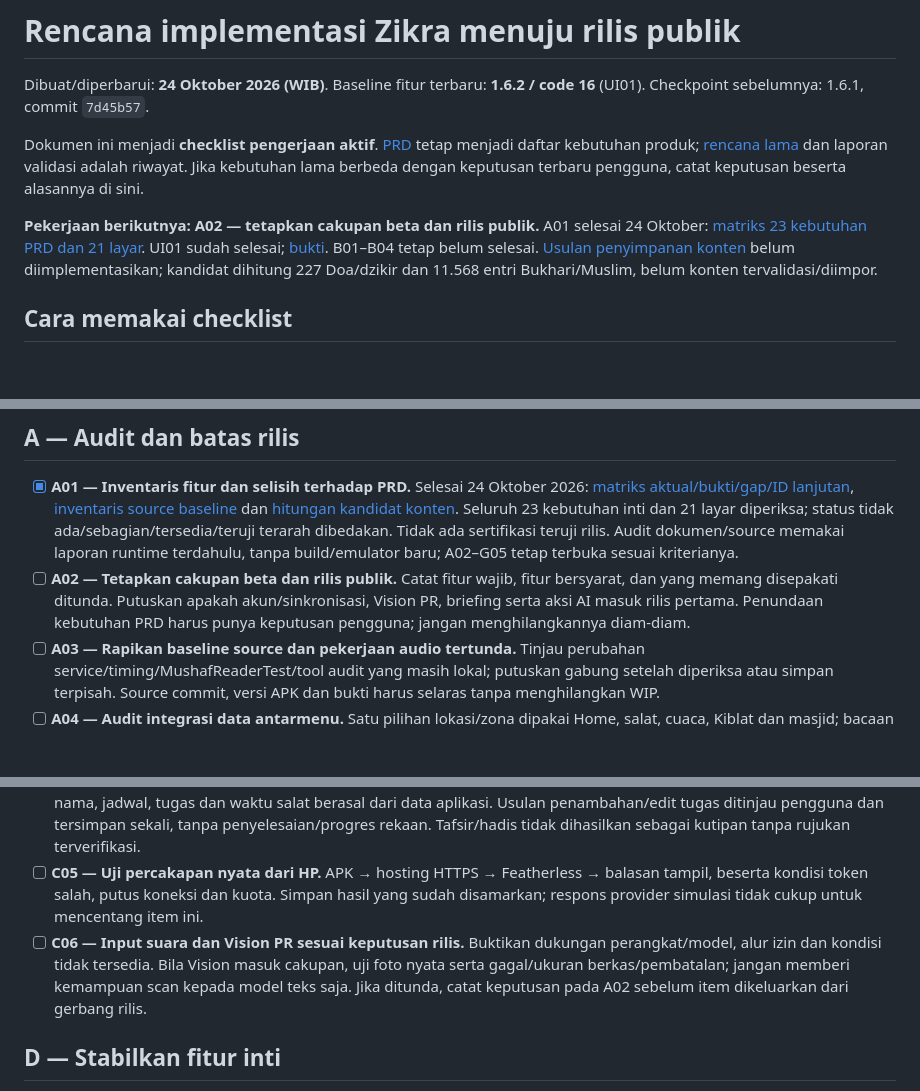
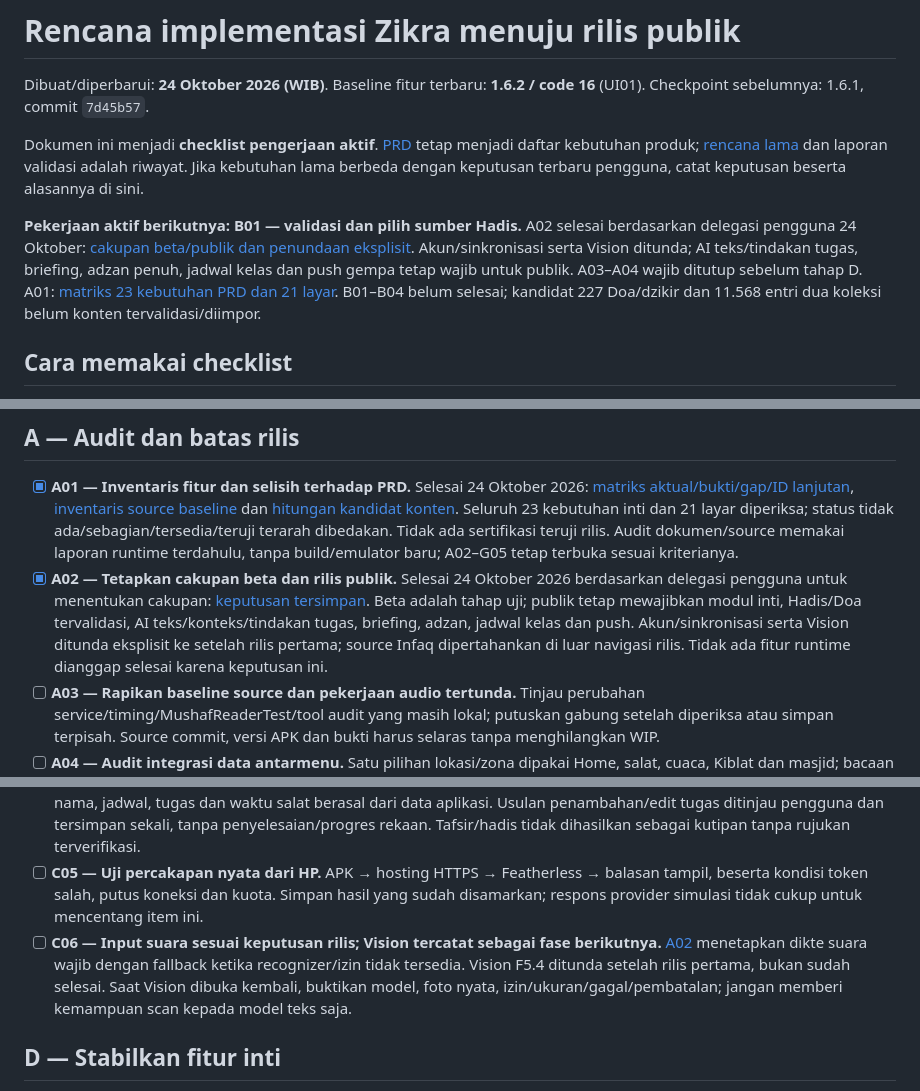
Before and after one commit to Arkanzahir/Zikra-App, a Markdown page: IMPLEMENTATION_PLAN.md, 3 parts joined by grey strips. Rendered like a GitHub page; blank space fills up the shorter version.

```diff
--- a/IMPLEMENTATION_PLAN.md
+++ b/IMPLEMENTATION_PLAN.md
@@ -4,7 +4,7 @@ Dibuat/diperbarui: **24 Oktober 2026 (WIB)**. Baseline fitur terbaru: **1.6.2 /
 
 Dokumen ini menjadi **checklist pengerjaan aktif**. [PRD](ZIKRA_PRD.md) tetap menjadi daftar kebutuhan produk; [rencana lama](design/IMPROVEMENT_PLAN.md) dan laporan validasi adalah riwayat. Jika kebutuhan lama berbeda dengan keputusan terbaru pengguna, catat keputusan beserta alasannya di sini.
 
-**Pekerjaan berikutnya: A02 — tetapkan cakupan beta dan rilis publik.** A01 selesai 24 Oktober: [matriks 23 kebutuhan PRD dan 21 layar](android/validation/release-audit/FEATURE_MATRIX.md). UI01 sudah selesai; [bukti](android/validation/dua-list-2026-10-24/README.md). B01–B04 tetap belum selesai. [Usulan penyimpanan konten](design/CONTENT_DELIVERY_PLAN.md) belum diimplementasikan; kandidat dihitung 227 Doa/dzikir dan 11.568 entri Bukhari/Muslim, belum konten tervalidasi/diimpor.
+**Pekerjaan aktif berikutnya: B01 — validasi dan pilih sumber Hadis.** A02 selesai berdasarkan delegasi pengguna 24 Oktober: [cakupan beta/publik dan penundaan eksplisit](RELEASE_SCOPE.md). Akun/sinkronisasi serta Vision ditunda; AI teks/tindakan tugas, briefing, adzan penuh, jadwal kelas dan push gempa tetap wajib untuk publik. A03–A04 wajib ditutup sebelum tahap D. A01: [matriks 23 kebutuhan PRD dan 21 layar](android/validation/release-audit/FEATURE_MATRIX.md). B01–B04 belum selesai; kandidat 227 Doa/dzikir dan 11.568 entri dua koleksi belum konten tervalidasi/diimpor.
 
 ## Cara memakai checklist
 
@@ -53,7 +53,7 @@ Jangan menjalankan seluruh tahap sekaligus. Pemeriksaan ringan dan kerapian dasa
 ## A — Audit dan batas rilis
 
 - [x] **A01 — Inventaris fitur dan selisih terhadap PRD.** Selesai 24 Oktober 2026: [matriks aktual/bukti/gap/ID lanjutan](android/validation/release-audit/FEATURE_MATRIX.md), [inventaris source baseline](android/validation/release-audit/SOURCE_INVENTORY.json) dan [hitungan kandidat konten](android/validation/release-audit/CONTENT_COUNTS.json). Seluruh 23 kebutuhan inti dan 21 layar diperiksa; status tidak ada/sebagian/tersedia/teruji terarah dibedakan. Tidak ada sertifikasi teruji rilis. Audit dokumen/source memakai laporan runtime terdahulu, tanpa build/emulator baru; A02–G05 tetap terbuka sesuai kriterianya.
-- [ ] **A02 — Tetapkan cakupan beta dan rilis publik.** Catat fitur wajib, fitur bersyarat, dan yang memang disepakati ditunda. Putuskan apakah akun/sinkronisasi, Vision PR, briefing serta aksi AI masuk rilis pertama. Penundaan kebutuhan PRD harus punya keputusan pengguna; jangan menghilangkannya diam-diam.
+- [x] **A02 — Tetapkan cakupan beta dan rilis publik.** Selesai 24 Oktober 2026 berdasarkan delegasi pengguna untuk menentukan cakupan: [keputusan tersimpan](RELEASE_SCOPE.md). Beta adalah tahap uji; publik tetap mewajibkan modul inti, Hadis/Doa tervalidasi, AI teks/konteks/tindakan tugas, briefing, adzan, jadwal kelas dan push. Akun/sinkronisasi serta Vision ditunda eksplisit ke setelah rilis pertama; source Infaq dipertahankan di luar navigasi rilis. Tidak ada fitur runtime dianggap selesai karena keputusan ini.
 - [ ] **A03 — Rapikan baseline source dan pekerjaan audio tertunda.** Tinjau perubahan service/timing/MushafReaderTest/tool audit yang masih lokal; putuskan gabung setelah diperiksa atau simpan terpisah. Source commit, versi APK dan bukti harus selaras tanpa menghilangkan WIP.
 - [ ] **A04 — Audit integrasi data antarmenu.** Satu pilihan lokasi/zona dipakai Home, salat, cuaca, Kiblat dan masjid; bacaan terakhir sama pada Home/katalog/reader; tugas/progres konsisten di Study/Profil. Uji pulih setelah aplikasi dibuka ulang, tanpa data contoh.
 
@@ -71,7 +71,7 @@ Jangan menjalankan seluruh tahap sekaligus. Pemeriksaan ringan dan kerapian dasa
 - [ ] **C03 — Hubungkan APK ke AI online dengan alur yang jelas.** Pilihan online/offline, izin pengiriman pesan, loading, pembatalan, timeout, kuota habis dan coba lagi dapat dipahami pengguna. Kegagalan jaringan tidak diberi label seolah-olah jawaban AI online berhasil.
 - [ ] **C04 — Konteks dan tindakan AI sesuai data asli.** Sesuai cakupan A02, kirim hanya konteks yang dipilih/diperlukan; nama, jadwal, tugas dan waktu salat berasal dari data aplikasi. Usulan penambahan/edit tugas ditinjau pengguna dan tersimpan sekali, tanpa penyelesaian/progres rekaan. Tafsir/hadis tidak dihasilkan sebagai kutipan tanpa rujukan terverifikasi.
 - [ ] **C05 — Uji percakapan nyata dari HP.** APK → hosting HTTPS → Featherless → balasan tampil, beserta kondisi token salah, putus koneksi dan kuota. Simpan hasil yang sudah disamarkan; respons provider simulasi tidak cukup untuk mencentang item ini.
-- [ ] **C06 — Input suara dan Vision PR sesuai keputusan rilis.** Buktikan dukungan perangkat/model, alur izin dan kondisi tidak tersedia. Bila Vision masuk cakupan, uji foto nyata serta gagal/ukuran berkas/pembatalan; jangan memberi kemampuan scan kepada model teks saja. Jika ditunda, catat keputusan pada A02 sebelum item dikeluarkan dari gerbang rilis.
+- [ ] **C06 — Input suara sesuai keputusan rilis; Vision tercatat sebagai fase berikutnya.** [A02](RELEASE_SCOPE.md) menetapkan dikte suara wajib dengan fallback ketika recognizer/izin tidak tersedia. Vision F5.4 ditunda setelah rilis pertama, bukan sudah selesai. Saat Vision dibuka kembali, buktikan model, foto nyata, izin/ukuran/gagal/pembatalan; jangan memberi kemampuan scan kepada model teks saja.
 
 ## D — Stabilkan fitur inti
 
```
Also changed, not shown: other parts of IMPLEMENTATION_PLAN.md (+1 -0 lines), README.md (+2 -0 lines), RELEASE_SCOPE.md (added, +67 -0 lines).
